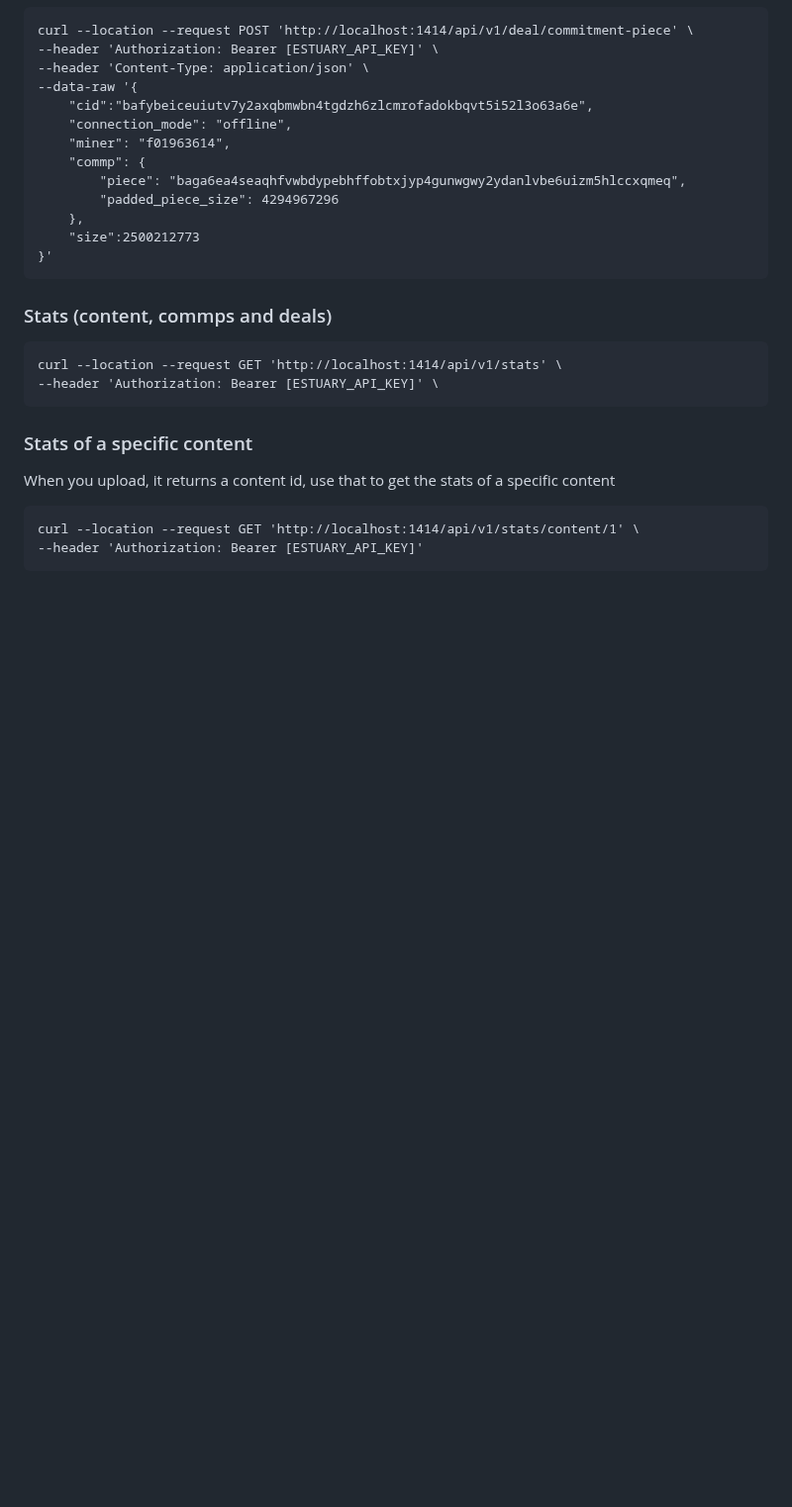
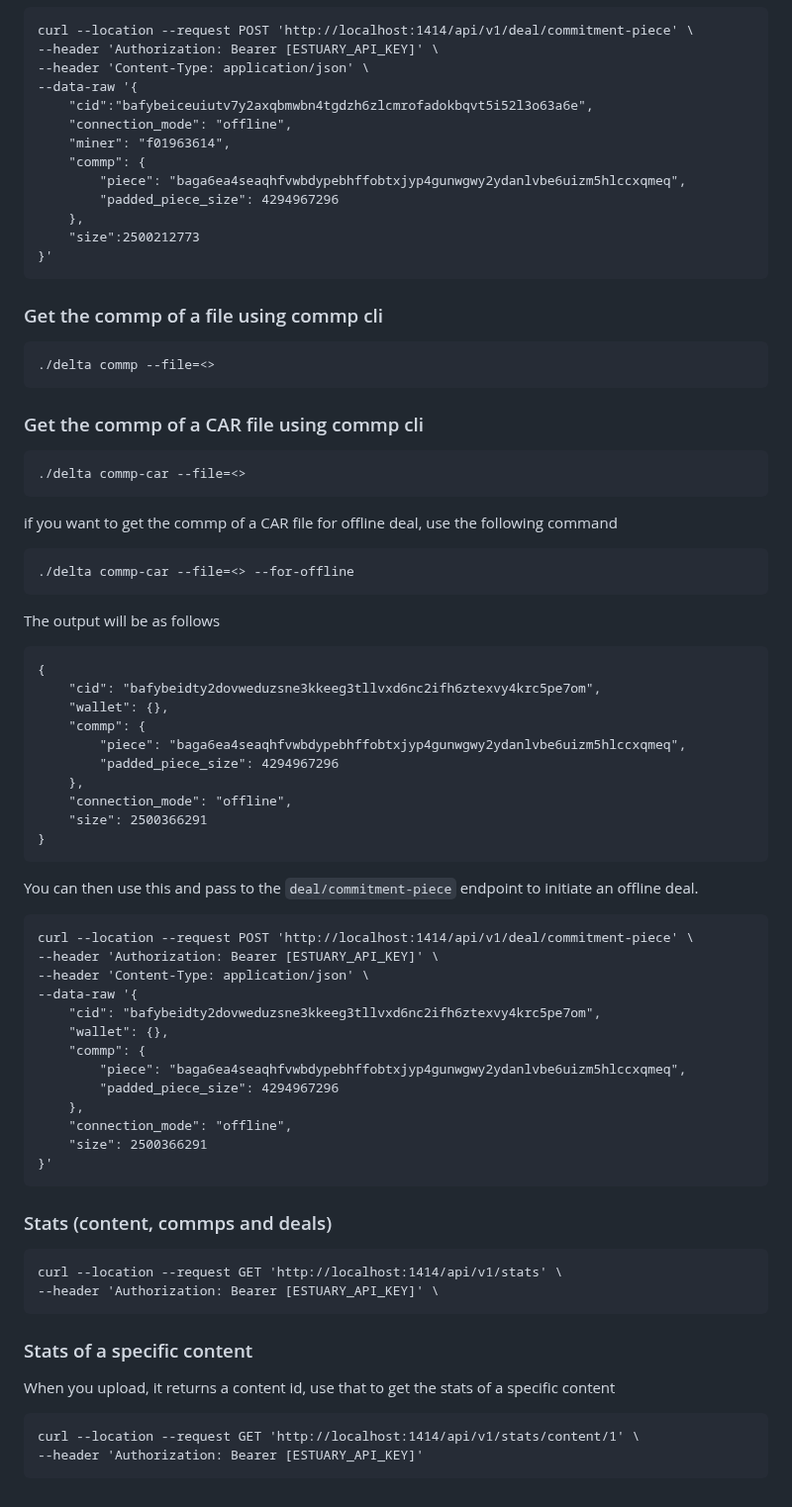
Before and after one commit to application-research/delta, a Markdown page: README.md, the part around the change. Shown at 99% size. GitHub-like rendering; blank space fills up the shorter version.

Commit message:
added notes on readme

````diff
--- a/README.md
+++ b/README.md
@@ -123,6 +123,51 @@ curl --location --request POST 'http://localhost:1414/api/v1/deal/commitment-pie
 }'
 ```
 
+### Get the commp of a file using commp cli
+```
+./delta commp --file=<>
+```
+
+### Get the commp of a CAR file using commp cli
+```
+./delta commp-car --file=<>
+```
+
+if you want to get the commp of a CAR file for offline deal, use the following command
+```
+./delta commp-car --file=<> --for-offline
+```
+The output will be as follows
+```
+{
+    "cid": "bafybeidty2dovweduzsne3kkeeg3tllvxd6nc2ifh6ztexvy4krc5pe7om",
+    "wallet": {},
+    "commp": {
+        "piece": "baga6ea4seaqhfvwbdypebhffobtxjyp4gunwgwy2ydanlvbe6uizm5hlccxqmeq",
+        "padded_piece_size": 4294967296
+    },
+    "connection_mode": "offline",
+    "size": 2500366291
+}
+```
+
+You can then use this and pass to the `deal/commitment-piece` endpoint to initiate an offline deal.
+```
+curl --location --request POST 'http://localhost:1414/api/v1/deal/commitment-piece' \
+--header 'Authorization: Bearer [ESTUARY_API_KEY]' \
+--header 'Content-Type: application/json' \
+--data-raw '{
+    "cid": "bafybeidty2dovweduzsne3kkeeg3tllvxd6nc2ifh6ztexvy4krc5pe7om",
+    "wallet": {},
+    "commp": {
+        "piece": "baga6ea4seaqhfvwbdypebhffobtxjyp4gunwgwy2ydanlvbe6uizm5hlccxqmeq",
+        "padded_piece_size": 4294967296
+    },
+    "connection_mode": "offline",
+    "size": 2500366291
+}'
+```
+
 ### Stats (content, commps and deals)
 ```
 curl --location --request GET 'http://localhost:1414/api/v1/stats' \
````
